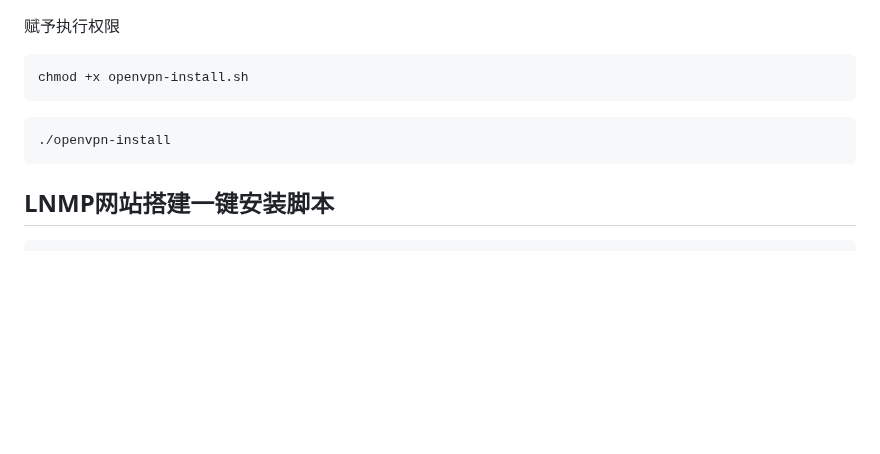
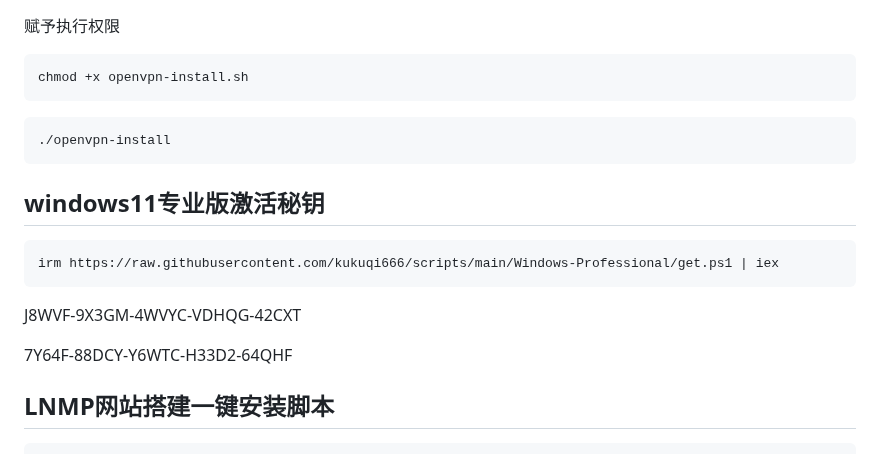
Before and after one commit to kukuqi666/scripts, a Markdown page: index.md, the part around the change. Drawn GitHub-style; blank space fills up the shorter version.

````diff
--- a/index.md
+++ b/index.md
@@ -268,6 +268,18 @@ chmod +x openvpn-install.sh
 ./openvpn-install
 ```
 
+## windows11专业版激活秘钥
+
+```
+irm https://raw.githubusercontent.com/kukuqi666/scripts/main/Windows-Professional/get.ps1 | iex
+```
+
+J8WVF-9X3GM-4WVYC-VDHQG-42CXT
+
+7Y64F-88DCY-Y6WTC-H33D2-64QHF
+
+
+
 ## LNMP网站搭建一键安装脚本
 
 ```
````
